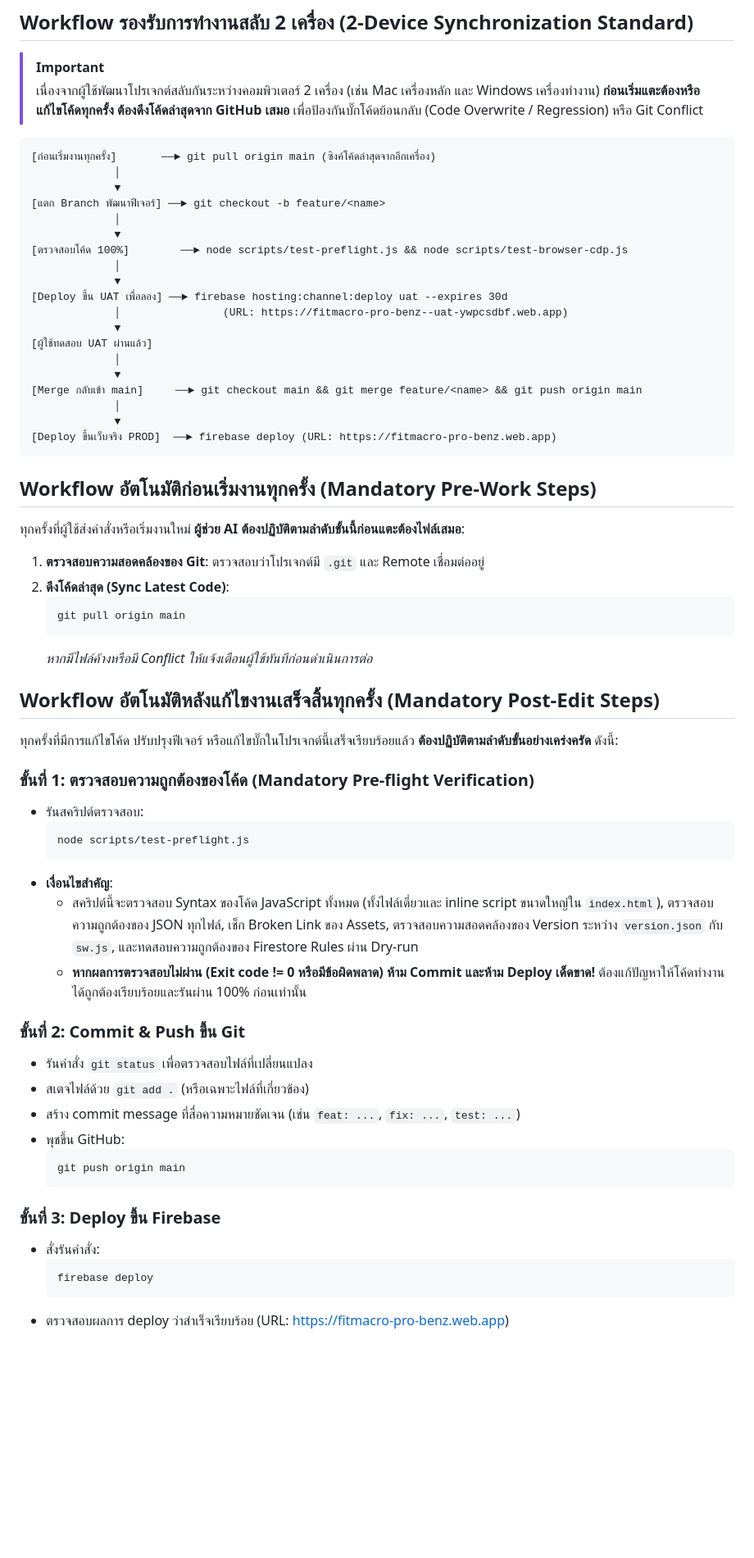
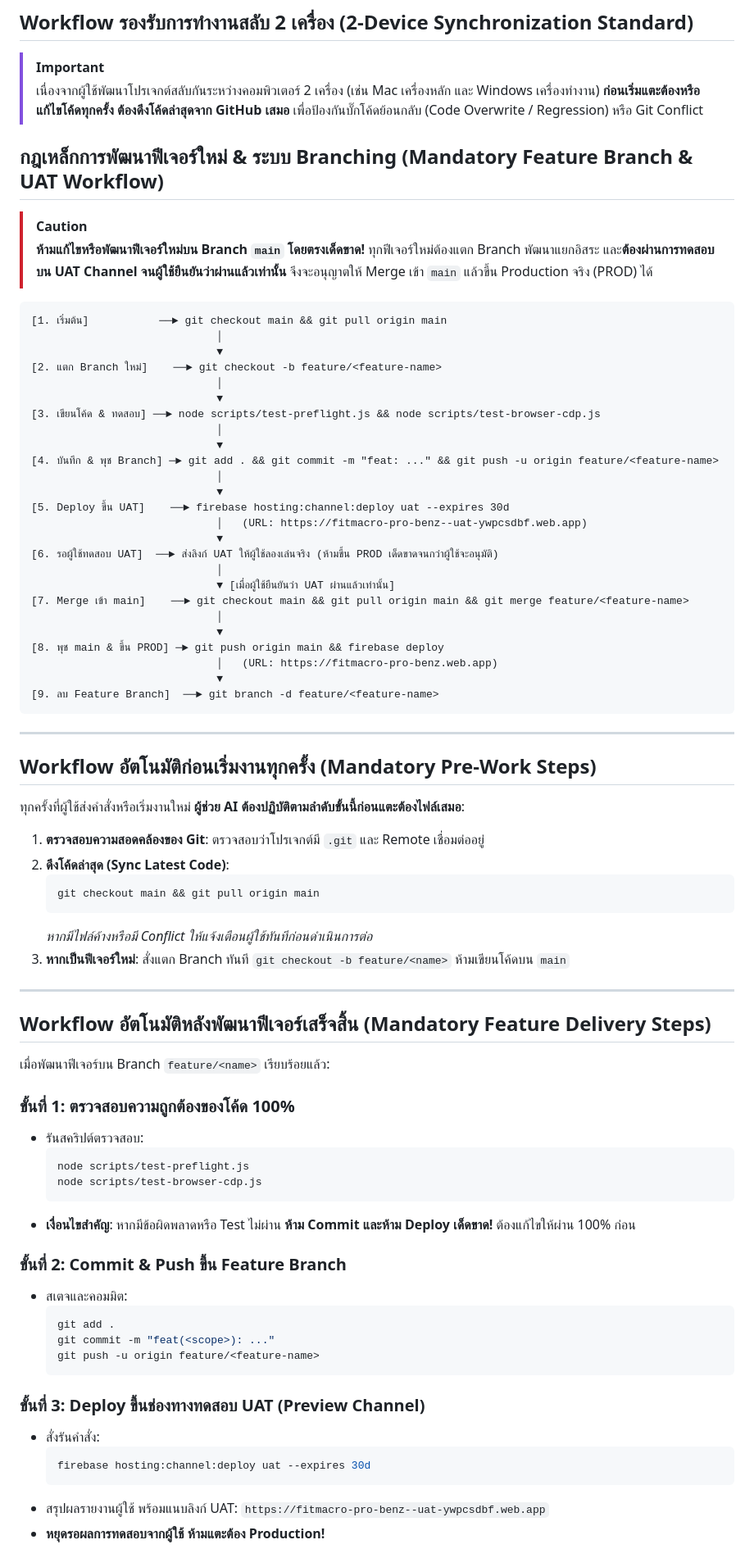
Before and after one commit to Devyhero/nova-fit-pro, a Markdown page: GEMINI.md, the part around one of its changes. Shown at 82% size. Rendered like a GitHub page; blank space fills up the shorter version.

Commit message:
docs: enforce mandatory feature branch and UAT staging before PROD

````diff
--- a/GEMINI.md
+++ b/GEMINI.md
@@ -5,27 +5,41 @@
 > [!IMPORTANT]
 > เนื่องจากผู้ใช้พัฒนาโปรเจกต์สลับกันระหว่างคอมพิวเตอร์ 2 เครื่อง (เช่น Mac เครื่องหลัก และ Windows เครื่องทำงาน) **ก่อนเริ่มแตะต้องหรือแก้ไขโค้ดทุกครั้ง ต้องดึงโค้ดล่าสุดจาก GitHub เสมอ** เพื่อป้องกันบั๊กโค้ดย้อนกลับ (Code Overwrite / Regression) หรือ Git Conflict
 
+## กฎเหล็กการพัฒนาฟีเจอร์ใหม่ & ระบบ Branching (Mandatory Feature Branch & UAT Workflow)
+
+> [!CAUTION]
+> **ห้ามแก้ไขหรือพัฒนาฟีเจอร์ใหม่บน Branch `main` โดยตรงเด็ดขาด!**
+> ทุกฟีเจอร์ใหม่ต้องแตก Branch พัฒนาแยกอิสระ และ**ต้องผ่านการทดสอบบน UAT Channel จนผู้ใช้ยืนยันว่าผ่านแล้วเท่านั้น** จึงจะอนุญาตให้ Merge เข้า `main` แล้วขึ้น Production จริง (PROD) ได้
+
 ```
-[ก่อนเริ่มงานทุกครั้ง]       ──► git pull origin main (ซิงค์โค้ดล่าสุดจากอีกเครื่อง)
-             │
-             ▼
-[แตก Branch พัฒนาฟีเจอร์] ──► git checkout -b feature/<name>
-             │
-             ▼
-[ตรวจสอบโค้ด 100%]        ──► node scripts/test-preflight.js && node scripts/test-browser-cdp.js
-             │
-             ▼
-[Deploy ขึ้น UAT เพื่อลอง] ──► firebase hosting:channel:deploy uat --expires 30d
-             │                (URL: https://fitmacro-pro-benz--uat-ywpcsdbf.web.app)
-             ▼
-[ผู้ใช้ทดสอบ UAT ผ่านแล้ว]
-             │
-             ▼
-[Merge กลับเข้า main]     ──► git checkout main && git merge feature/<name> && git push origin main
-             │
-             ▼
-[Deploy ขึ้นเว็บจริง PROD]  ──► firebase deploy (URL: https://fitmacro-pro-benz.web.app)
+[1. เริ่มต้น]           ──► git checkout main && git pull origin main
+                             │
+                             ▼
+[2. แตก Branch ใหม่]    ──► git checkout -b feature/<feature-name>
+                             │
+                             ▼
+[3. เขียนโค้ด & ทดสอบ] ──► node scripts/test-preflight.js && node scripts/test-browser-cdp.js
+                             │
+                             ▼
+[4. บันทึก & พุช Branch] ─► git add . && git commit -m "feat: ..." && git push -u origin feature/<feature-name>
+                             │
+                             ▼
+[5. Deploy ขึ้น UAT]    ──► firebase hosting:channel:deploy uat --expires 30d
+                             │   (URL: https://fitmacro-pro-benz--uat-ywpcsdbf.web.app)
+                             ▼
+[6. รอผู้ใช้ทดสอบ UAT]  ──► ส่งลิงก์ UAT ให้ผู้ใช้ลองเล่นจริง (ห้ามขึ้น PROD เด็ดขาดจนกว่าผู้ใช้จะอนุมัติ)
+                             │
+                             ▼ [เมื่อผู้ใช้ยืนยันว่า UAT ผ่านแล้วเท่านั้น]
+[7. Merge เข้า main]    ──► git checkout main && git pull origin main && git merge feature/<feature-name>
+                             │
+                             ▼
+[8. พุช main & ขึ้น PROD] ─► git push origin main && firebase deploy
+                             │   (URL: https://fitmacro-pro-benz.web.app)
+                             ▼
+[9. ลบ Feature Branch]  ──► git branch -d feature/<feature-name>
 ```
+
+---
 
 ## Workflow อัตโนมัติก่อนเริ่มงานทุกครั้ง (Mandatory Pre-Work Steps)
 
@@ -33,36 +47,38 @@
 1. **ตรวจสอบความสอดคล้องของ Git**: ตรวจสอบว่าโปรเจกต์มี `.git` และ Remote เชื่อมต่ออยู่
 2. **ดึงโค้ดล่าสุด (Sync Latest Code)**:
    ```bash
-   git pull origin main
+   git checkout main && git pull origin main
    ```
    *หากมีไฟล์ค้างหรือมี Conflict ให้แจ้งเตือนผู้ใช้ทันทีก่อนดำเนินการต่อ*
+3. **หากเป็นฟีเจอร์ใหม่**: สั่งแตก Branch ทันที `git checkout -b feature/<name>` ห้ามเขียนโค้ดบน `main`
 
-## Workflow อัตโนมัติหลังแก้ไขงานเสร็จสิ้นทุกครั้ง (Mandatory Post-Edit Steps)
+---
 
-ทุกครั้งที่มีการแก้ไขโค้ด ปรับปรุงฟีเจอร์ หรือแก้ไขบั๊กในโปรเจกต์นี้เสร็จเรียบร้อยแล้ว **ต้องปฏิบัติตามลำดับขั้นอย่างเคร่งครัด** ดังนี้:
+## Workflow อัตโนมัติหลังพัฒนาฟีเจอร์เสร็จสิ้น (Mandatory Feature Delivery Steps)
 
-### ขั้นที่ 1: ตรวจสอบความถูกต้องของโค้ด (Mandatory Pre-flight Verification)
+เมื่อพัฒนาฟีเจอร์บน Branch `feature/<name>` เรียบร้อยแล้ว:
+
+### ขั้นที่ 1: ตรวจสอบความถูกต้องของโค้ด 100%
 - รันสคริปต์ตรวจสอบ:
   ```bash
   node scripts/test-preflight.js
+  node scripts/test-browser-cdp.js
   ```
-- **เงื่อนไขสำคัญ**:
-  - สคริปต์นี้จะตรวจสอบ Syntax ของโค้ด JavaScript ทั้งหมด (ทั้งไฟล์เดี่ยวและ inline script ขนาดใหญ่ใน `index.html`), ตรวจสอบความถูกต้องของ JSON ทุกไฟล์, เช็ก Broken Link ของ Assets, ตรวจสอบความสอดคล้องของ Version ระหว่าง `version.json` กับ `sw.js`, และทดสอบความถูกต้องของ Firestore Rules ผ่าน Dry-run
-  - **หากผลการตรวจสอบไม่ผ่าน (Exit code != 0 หรือมีข้อผิดพลาด) ห้าม Commit และห้าม Deploy เด็ดขาด!** ต้องแก้ปัญหาให้โค้ดทำงานได้ถูกต้องเรียบร้อยและรันผ่าน 100% ก่อนเท่านั้น
+- **เงื่อนไขสำคัญ**: หากมีข้อผิดพลาดหรือ Test ไม่ผ่าน **ห้าม Commit และห้าม Deploy เด็ดขาด!** ต้องแก้ไขให้ผ่าน 100% ก่อน
 
-### ขั้นที่ 2: Commit & Push ขึ้น Git
-- รันคำสั่ง `git status` เพื่อตรวจสอบไฟล์ที่เปลี่ยนแปลง
-- สเตจไฟล์ด้วย `git add .` (หรือเฉพาะไฟล์ที่เกี่ยวข้อง)
-- สร้าง commit message ที่สื่อความหมายชัดเจน (เช่น `feat: ...`, `fix: ...`, `test: ...`)
-- พุชขึ้น GitHub:
+### ขั้นที่ 2: Commit & Push ขึ้น Feature Branch
+- สเตจและคอมมิต:
   ```bash
-  git push origin main
+  git add .
+  git commit -m "feat(<scope>): ..."
+  git push -u origin feature/<feature-name>
   ```
 
-### ขั้นที่ 3: Deploy ขึ้น Firebase
+### ขั้นที่ 3: Deploy ขึ้นช่องทางทดสอบ UAT (Preview Channel)
 - สั่งรันคำสั่ง:
   ```bash
-  firebase deploy
+  firebase hosting:channel:deploy uat --expires 30d
   ```
-- ตรวจสอบผลการ deploy ว่าสำเร็จเรียบร้อย (URL: https://fitmacro-pro-benz.web.app)
+- สรุปผลรายงานผู้ใช้ พร้อมแนบลิงก์ UAT: `https://fitmacro-pro-benz--uat-ywpcsdbf.web.app`
+- **หยุดรอผลการทดสอบจากผู้ใช้ ห้ามแตะต้อง Production!**
 
````
Also changed, not shown: other parts of GEMINI.md (+27 -5 lines).
